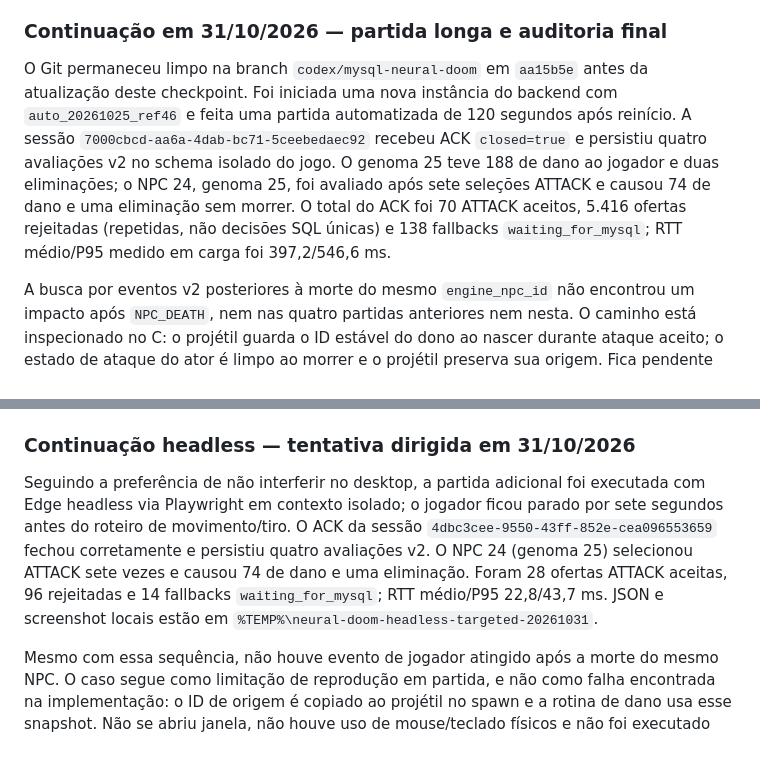
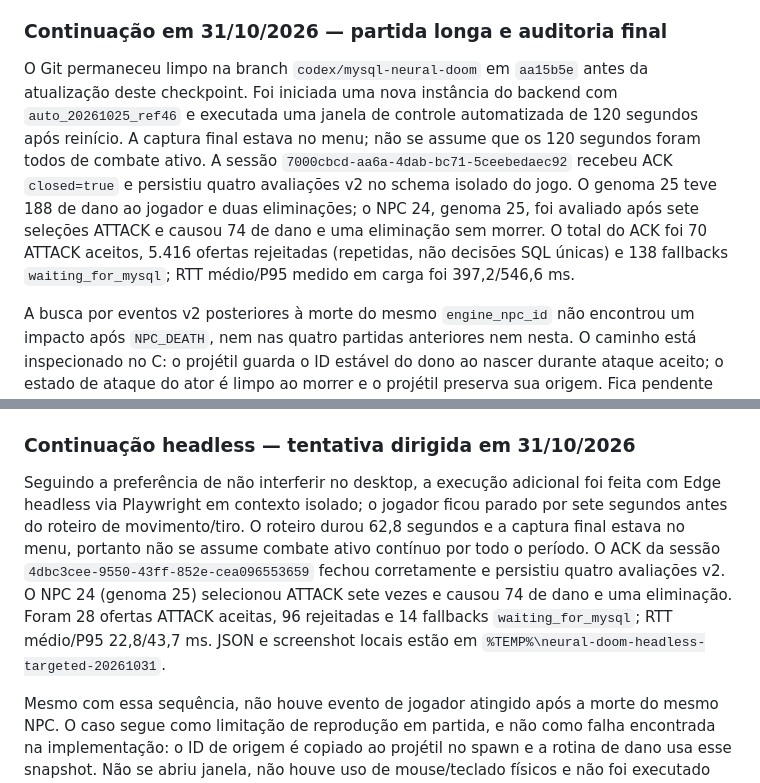
Before and after one commit to GabrielAlex01/Rede-Neural, a Markdown page: neural-doom-lab/docs/checkpoint-investigacao-npc-2026-10-25.md, 2 parts joined by grey strips. GitHub-like rendering; blank space fills up the shorter version.

```diff
--- a/neural-doom-lab/docs/checkpoint-investigacao-npc-2026-10-25.md
+++ b/neural-doom-lab/docs/checkpoint-investigacao-npc-2026-10-25.md
@@ -49,7 +49,7 @@ Quatro partidas automatizadas, duas com H64 geração 1 e duas com a referência
 
 ### Continuação em 31/10/2026 — partida longa e auditoria final
 
-O Git permaneceu limpo na branch `codex/mysql-neural-doom` em `aa15b5e` antes da atualização deste checkpoint. Foi iniciada uma nova instância do backend com `auto_20261025_ref46` e feita uma partida automatizada de 120 segundos após reinício. A sessão `7000cbcd-aa6a-4dab-bc71-5ceebedaec92` recebeu ACK `closed=true` e persistiu quatro avaliações v2 no schema isolado do jogo. O genoma 25 teve 188 de dano ao jogador e duas eliminações; o NPC 24, genoma 25, foi avaliado após sete seleções ATTACK e causou 74 de dano e uma eliminação sem morrer. O total do ACK foi 70 ATTACK aceitos, 5.416 ofertas rejeitadas (repetidas, não decisões SQL únicas) e 138 fallbacks `waiting_for_mysql`; RTT médio/P95 medido em carga foi 397,2/546,6 ms.
+O Git permaneceu limpo na branch `codex/mysql-neural-doom` em `aa15b5e` antes da atualização deste checkpoint. Foi iniciada uma nova instância do backend com `auto_20261025_ref46` e executada uma janela de controle automatizada de 120 segundos após reinício. A captura final estava no menu; não se assume que os 120 segundos foram todos de combate ativo. A sessão `7000cbcd-aa6a-4dab-bc71-5ceebedaec92` recebeu ACK `closed=true` e persistiu quatro avaliações v2 no schema isolado do jogo. O genoma 25 teve 188 de dano ao jogador e duas eliminações; o NPC 24, genoma 25, foi avaliado após sete seleções ATTACK e causou 74 de dano e uma eliminação sem morrer. O total do ACK foi 70 ATTACK aceitos, 5.416 ofertas rejeitadas (repetidas, não decisões SQL únicas) e 138 fallbacks `waiting_for_mysql`; RTT médio/P95 medido em carga foi 397,2/546,6 ms.
 
 A busca por eventos v2 posteriores à morte do mesmo `engine_npc_id` não encontrou um impacto após `NPC_DEATH`, nem nas quatro partidas anteriores nem nesta. O caminho está inspecionado no C: o projétil guarda o ID estável do dono ao nascer durante ataque aceito; o estado de ataque do ator é limpo ao morrer e o projétil preserva sua origem. Fica pendente provocar e observar especificamente esse caso em combate real; não o apresentamos como comprovado em partida.
 
@@ -57,6 +57,6 @@ Os testes backend (17), frontend (2) e build Vite passaram novamente, e o backen
 
 ### Continuação headless — tentativa dirigida em 31/10/2026
 
-Seguindo a preferência de não interferir no desktop, a partida adicional foi executada com Edge headless via Playwright em contexto isolado; o jogador ficou parado por sete segundos antes do roteiro de movimento/tiro. O ACK da sessão `4dbc3cee-9550-43ff-852e-cea096553659` fechou corretamente e persistiu quatro avaliações v2. O NPC 24 (genoma 25) selecionou ATTACK sete vezes e causou 74 de dano e uma eliminação. Foram 28 ofertas ATTACK aceitas, 96 rejeitadas e 14 fallbacks `waiting_for_mysql`; RTT médio/P95 22,8/43,7 ms. JSON e screenshot locais estão em `%TEMP%\neural-doom-headless-targeted-20261031`.
+Seguindo a preferência de não interferir no desktop, a execução adicional foi feita com Edge headless via Playwright em contexto isolado; o jogador ficou parado por sete segundos antes do roteiro de movimento/tiro. O roteiro durou 62,8 segundos e a captura final estava no menu, portanto não se assume combate ativo contínuo por todo o período. O ACK da sessão `4dbc3cee-9550-43ff-852e-cea096553659` fechou corretamente e persistiu quatro avaliações v2. O NPC 24 (genoma 25) selecionou ATTACK sete vezes e causou 74 de dano e uma eliminação. Foram 28 ofertas ATTACK aceitas, 96 rejeitadas e 14 fallbacks `waiting_for_mysql`; RTT médio/P95 22,8/43,7 ms. JSON e screenshot locais estão em `%TEMP%\neural-doom-headless-targeted-20261031`.
 
 Mesmo com essa sequência, não houve evento de jogador atingido após a morte do mesmo NPC. O caso segue como limitação de reprodução em partida, e não como falha encontrada na implementação: o ID de origem é copiado ao projétil no spawn e a rotina de dano usa esse snapshot. Não se abriu janela, não houve uso de mouse/teclado físicos e não foi executado build durante a partida.
```
Also changed, not shown: neural-doom-lab/docs/avaliacao-proveniencia-v2-2026-10-31.md (+2 -2 lines).
